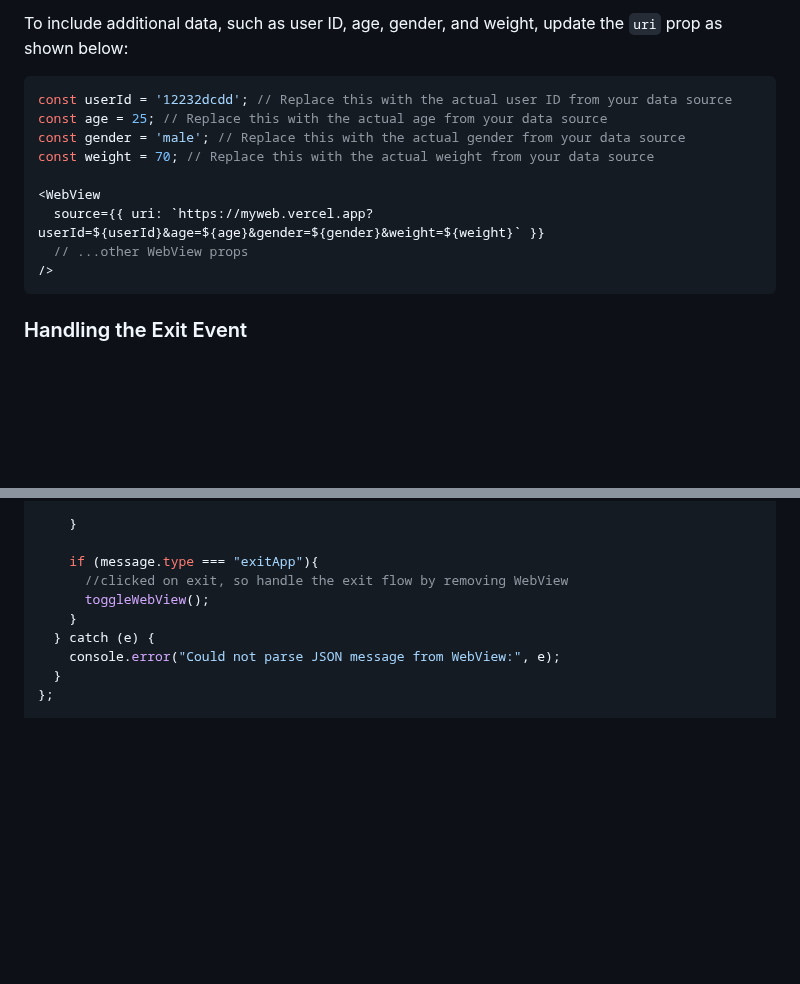
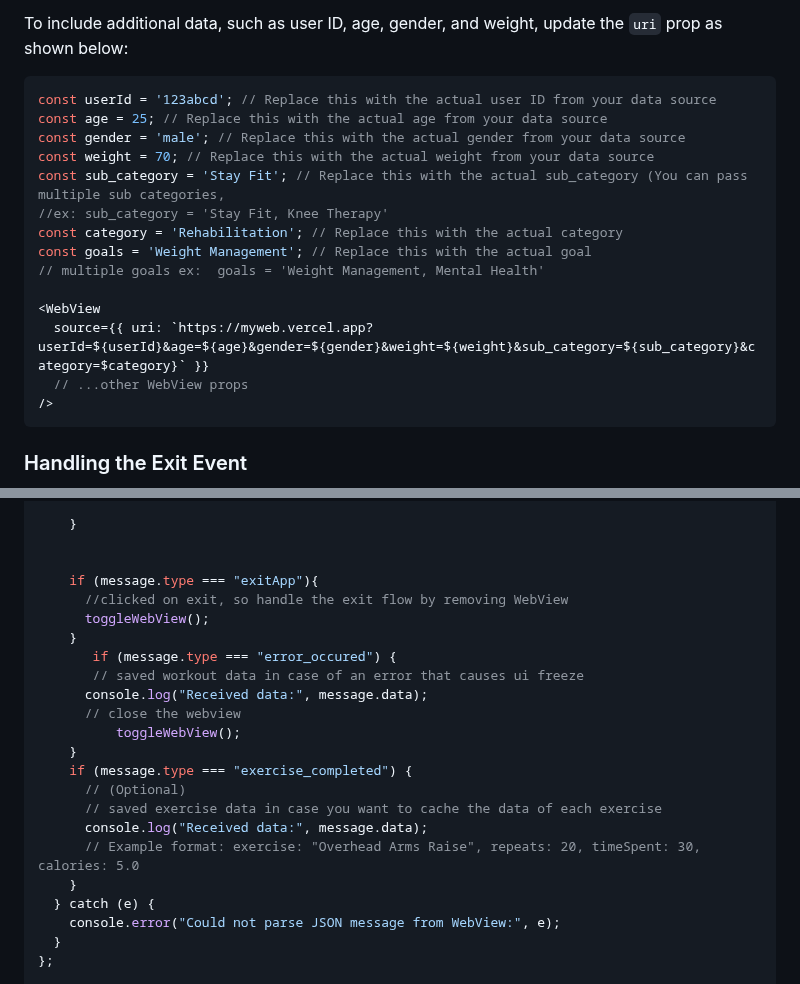
Before and after one commit to KinesteX/AI-Fitness-SDK, a Markdown page: README.md, 2 parts joined by grey strips. GitHub-like rendering; blank space fills up the shorter version.

````diff
--- a/README.md
+++ b/README.md
@@ -75,13 +75,18 @@ import WebView from 'react-native-webview';
 To include additional data, such as user ID, age, gender, and weight, update the `uri` prop as shown below:
 
 ```jsx
-const userId = '12232dcdd'; // Replace this with the actual user ID from your data source
+const userId = '123abcd'; // Replace this with the actual user ID from your data source
 const age = 25; // Replace this with the actual age from your data source
 const gender = 'male'; // Replace this with the actual gender from your data source
 const weight = 70; // Replace this with the actual weight from your data source
+const sub_category = 'Stay Fit'; // Replace this with the actual sub_category (You can pass multiple sub categories,
+//ex: sub_category = 'Stay Fit, Knee Therapy'
+const category = 'Rehabilitation'; // Replace this with the actual category
+const goals = 'Weight Management'; // Replace this with the actual goal
+// multiple goals ex:  goals = 'Weight Management, Mental Health'
 
 <WebView
-  source={{ uri: `https://myweb.vercel.app?userId=${userId}&age=${age}&gender=${gender}&weight=${weight}` }}
+  source={{ uri: `https://myweb.vercel.app?userId=${userId}&age=${age}&gender=${gender}&weight=${weight}&sub_category=${sub_category}&category=$category}` }}
   // ...other WebView props
 />
 ```
@@ -101,9 +106,22 @@ Add the following code to handle the exit event when the user clicks the exit bu
 
     }
 
+
     if (message.type === "exitApp"){
       //clicked on exit, so handle the exit flow by removing WebView
       toggleWebView();
+    }
+       if (message.type === "error_occured") {
+       // saved workout data in case of an error that causes ui freeze
+      console.log("Received data:", message.data);
+      // close the webview
+          toggleWebView();
+    }
+    if (message.type === "exercise_completed") {
+      // (Optional)
+      // saved exercise data in case you want to cache the data of each exercise
+      console.log("Received data:", message.data);
+      // Example format: exercise: "Overhead Arms Raise", repeats: 20, timeSpent: 30, calories: 5.0
     }
   } catch (e) {
     console.error("Could not parse JSON message from WebView:", e);
````
